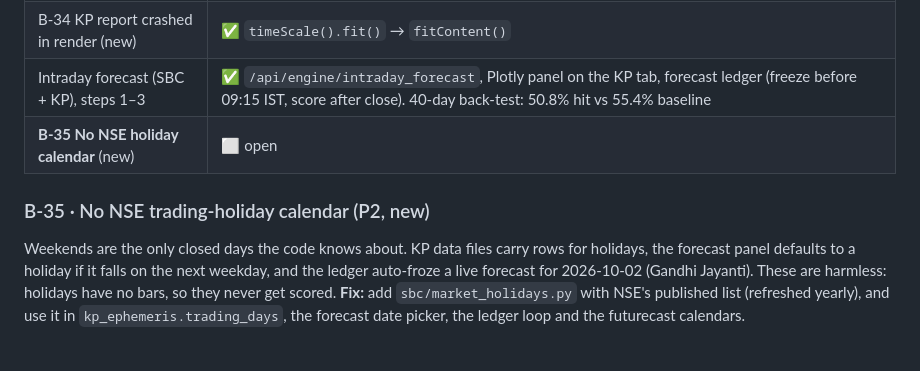
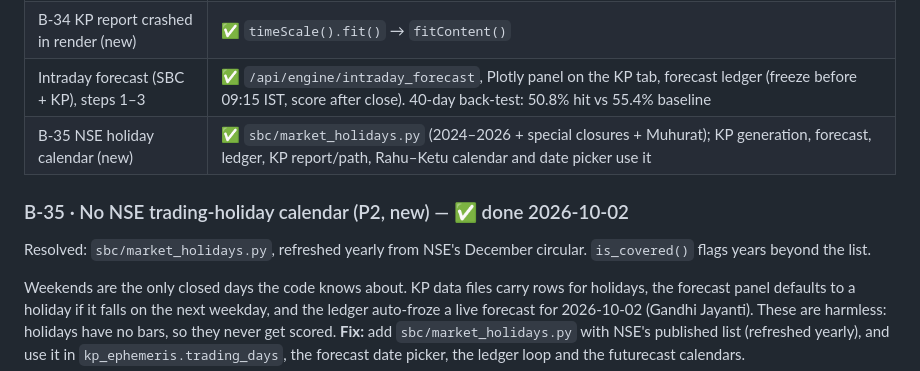
Before and after one commit to kalyandhara/SBC_Tool, a Markdown page: docs/BACKLOG_REVIEW_2026-10-01.md, the part around the change. Rendered like a GitHub page; blank space fills up the shorter version.

Commit message:
Backlog: B-35 NSE holiday calendar done
Co-Authored-By: Claude Opus 5.5 <noreply@anthropic.com>

```diff
--- a/docs/BACKLOG_REVIEW_2026-10-01.md
+++ b/docs/BACKLOG_REVIEW_2026-10-01.md
@@ -27,9 +27,11 @@ code and tech debt · **P3** = hygiene.
 | B-12 random KP sample button | ✅ button/endpoint now generate ephemeris data; won't overwrite real files without `force` |
 | B-34 KP report crashed in render (new) | ✅ `timeScale().fit()` → `fitContent()` |
 | Intraday forecast (SBC + KP), steps 1–3 | ✅ `/api/engine/intraday_forecast`, Plotly panel on the KP tab, forecast ledger (freeze before 09:15 IST, score after close). 40-day back-test: 50.8% hit vs 55.4% baseline |
-| **B-35 No NSE holiday calendar** (new) | ⬜ open |
+| B-35 NSE holiday calendar (new) | ✅ `sbc/market_holidays.py` (2024–2026 + special closures + Muhurat); KP generation, forecast, ledger, KP report/path, Rahu–Ketu calendar and date picker use it |
 
-### B-35 · No NSE trading-holiday calendar (P2, new)
+### B-35 · No NSE trading-holiday calendar (P2, new) — ✅ done 2026-10-02
+Resolved: `sbc/market_holidays.py`, refreshed yearly from NSE's December circular. `is_covered()` flags years beyond the list.
+
 Weekends are the only closed days the code knows about. KP data files carry rows for
 holidays, the forecast panel defaults to a holiday if it falls on the next weekday, and the
 ledger auto-froze a live forecast for 2026-10-02 (Gandhi Jayanti). These are harmless:
```
